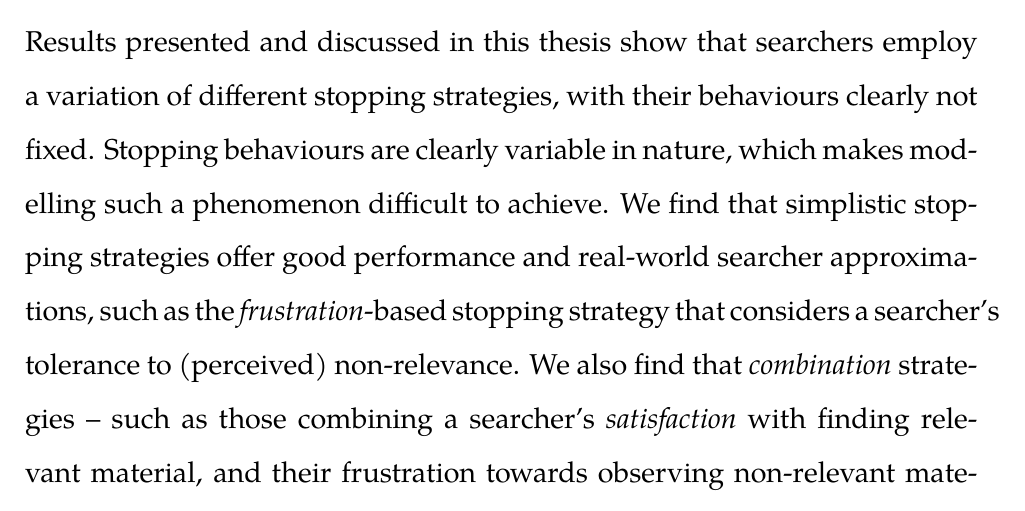
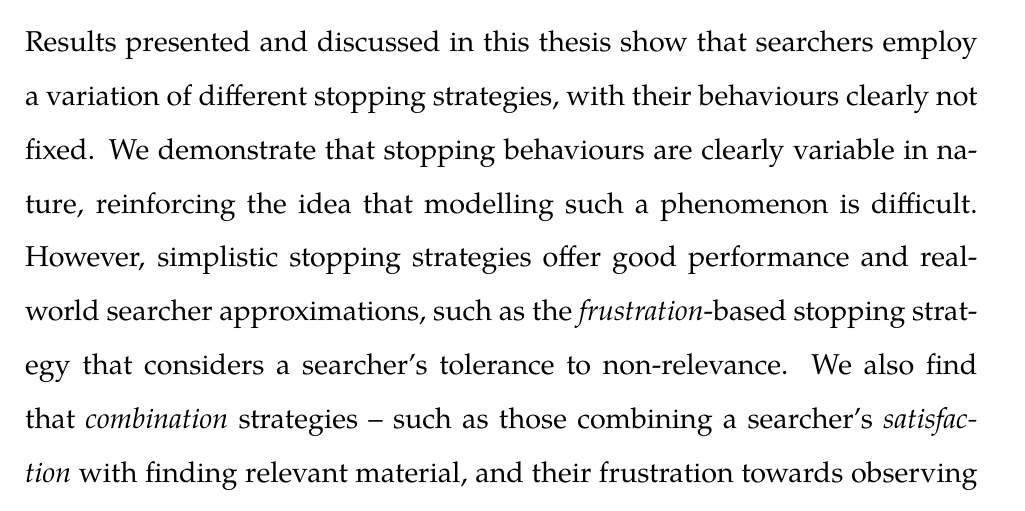
Before and after one commit to maxwelld90/phd, a LaTeX thesis (thesis/maxwell2018thesis.tex, which reads thesis/chapters/p0-misc/abstract.tex): part of page 4 of 42, cut so that both start at the same text. Compiled offline with XeLaTeX; a missing font is replaced by an installed copy or a similar font.

Commit message:
Abstract tweak

```diff
--- a/thesis/chapters/p0-misc/abstract.tex
+++ b/thesis/chapters/p0-misc/abstract.tex
@@ -9,7 +9,8 @@ Searching is a complex and inherently interactive process. During a search sessi
 
 In this thesis, we examine people's stopping behaviours under a number of different search contexts. We report on two user studies, examining how result summary lengths and a variation of search tasks and goals affect stopping behaviours. Interaction data from these studies is then used to ground extensive \emph{simulations of interaction,}  exploring a number of different \emph{stopping heuristics} (operationalised as twelve \emph{stopping strategies}). We consider how well the proposed strategies perform and match up with real-world stopping behaviours. As part of our contribution, we also propose a high-level conceptual searcher model, the \emph{Complex Searcher Model,} that encodes stopping behaviours at different points throughout the search process. As part of the Complex Searcher Model, we also propose a new results page stopping decision point. This allows searchers to obtain an impression of the page before deciding to \emph{enter} or \emph{abandon} it, based upon its \emph{information scent.}
 
-Results presented and discussed in this thesis show that searchers employ a variation of different stopping strategies, with their behaviours clearly not fixed. Stopping behaviours are clearly variable in nature, which makes modelling such a phenomenon difficult to achieve. We find that simplistic stopping strategies offer good performance and real-world searcher approximations, such as the \emph{frustration}-based stopping strategy that considers a searcher's tolerance to (perceived) non-relevance. We also find that \emph{combination} strategies -- such as those combining a searcher's \emph{satisfaction} with finding relevant material, and their frustration towards observing non-relevant material -- also offer good approximations and performance. In addition, we also demonstrate that the inclusion of the additional stopping decision point within the Complex Searcher Model provides significant improvements to performance over our baseline implementation, and offers better approximations to real-world searcher stopping behaviours.
+Results presented and discussed in this thesis show that searchers employ a variation of different stopping strategies, with their behaviours clearly not fixed. We demonstrate that stopping behaviours are clearly variable in nature, reinforcing the idea that modelling such a phenomenon is difficult. However, simplistic stopping strategies offer good performance and real-world searcher approximations, such as the \emph{frustration}-based stopping strategy that considers a searcher's tolerance to non-relevance. We also find that \emph{combination} strategies -- such as those combining a searcher's \emph{satisfaction} with finding relevant material, and their frustration towards observing non-relevant material -- also offer good approximations and performance. In addition, we also demonstrate that the inclusion of the additional stopping decision point within the Complex Searcher Model provides significant improvements to performance over our baseline implementation, and offers better approximations to real-world searcher stopping behaviours.
+
 
 This work motivates a revision of how we currently model the search process, and demonstrates that different stopping heuristics need to be considered within the models and measures that we consider in Information Retrieval. Measures should be reformed according to the stopping behaviours of searchers. This work also opens up a number of potential avenues for future exploration, such as modelling the stopping behaviours of searchers individually (rather than as a population), and to explore and consider a wider variety of different stopping heuristics under different search contexts. Despite the inherently difficult task that understanding and modelling the stopping behaviours of searchers represents, potential benefits of further exploration in this area will undoubtedly bring benefits to the searchers of future retrieval systems, with improved interfaces and experiences.
 
```
